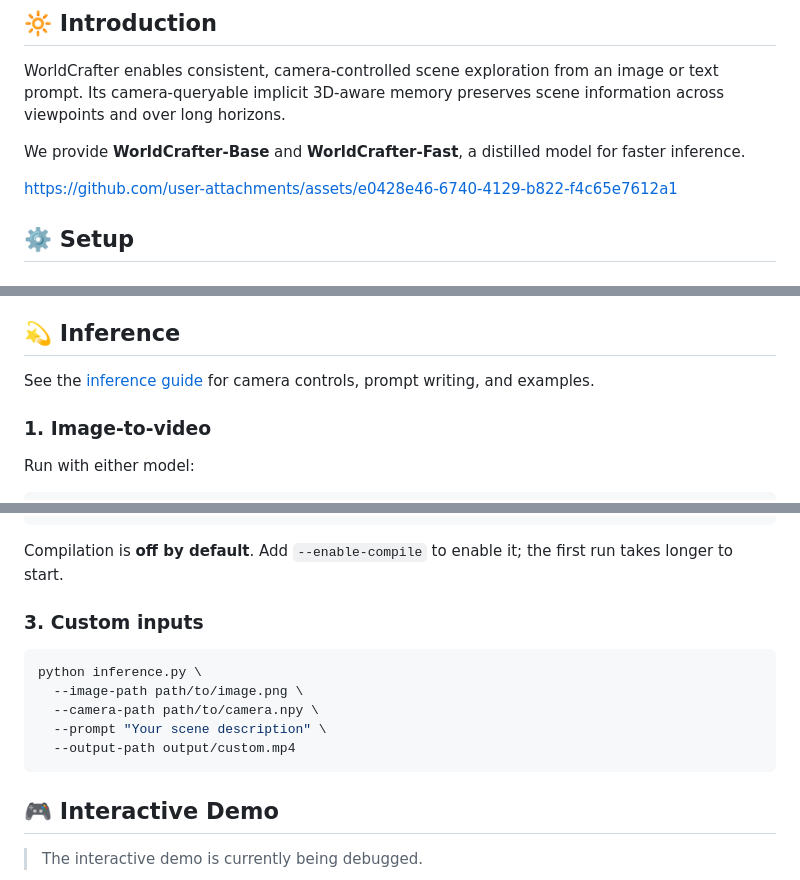
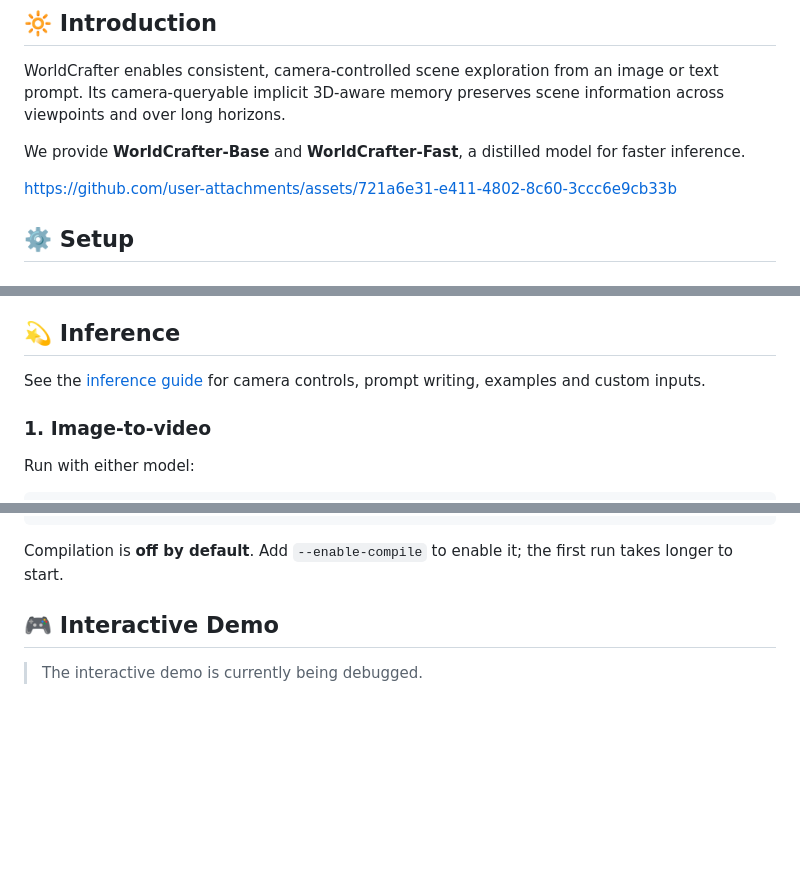
Before and after one commit to TencentARC/WorldCrafter, a Markdown page: README.md, 3 parts joined by grey strips. Drawn GitHub-style; blank space fills up the shorter version.

````diff
--- a/README.md
+++ b/README.md
@@ -15,7 +15,7 @@ WorldCrafter enables consistent, camera-controlled scene exploration from an ima
 
 We provide **WorldCrafter-Base** and **WorldCrafter-Fast**, a distilled model for faster inference.
 
-https://github.com/user-attachments/assets/e0428e46-6740-4129-b822-f4c65e7612a1
+https://github.com/user-attachments/assets/721a6e31-e411-4802-8c60-3ccc6e9cb33b
 
 ## ⚙️ Setup
 
@@ -86,7 +86,7 @@ Base model uses shared components from `WorldCrafter-Fast`, so keep both folders
 
 ## 💫 Inference
 
-See the [inference guide](test/README.md) for camera controls, prompt writing, and examples.
+See the [inference guide](test/README.md) for camera controls, prompt writing, examples and custom inputs.
 
 ### 1. Image-to-video
 
@@ -126,16 +126,6 @@ python inference.py --model-type fast --mode t2v \
 ```
 
 Compilation is **off by default**. Add `--enable-compile` to enable it; the first run takes longer to start.
-
-### 3. Custom inputs
-
-```bash
-python inference.py \
-  --image-path path/to/image.png \
-  --camera-path path/to/camera.npy \
-  --prompt "Your scene description" \
-  --output-path output/custom.mp4
-```
 
 
 
````
